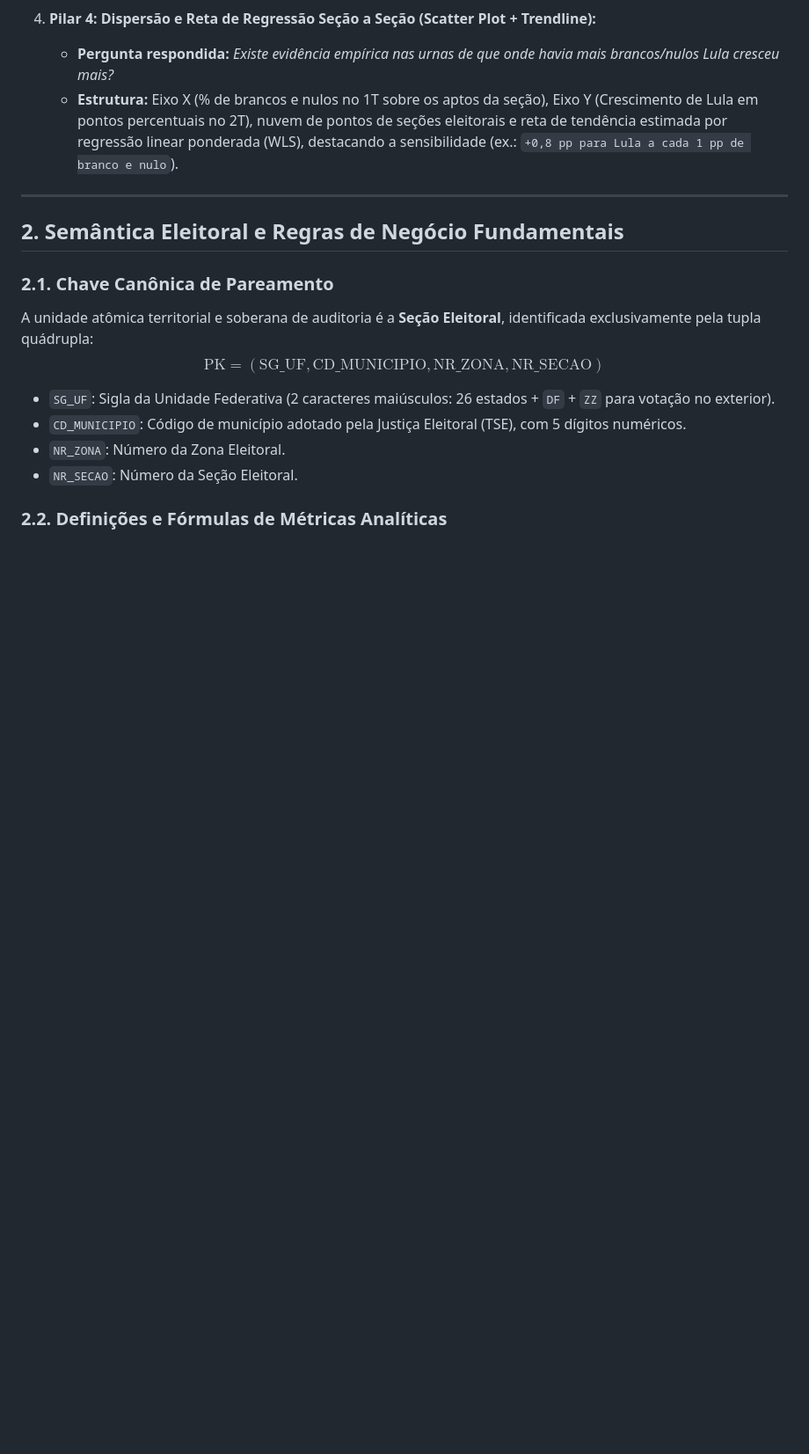
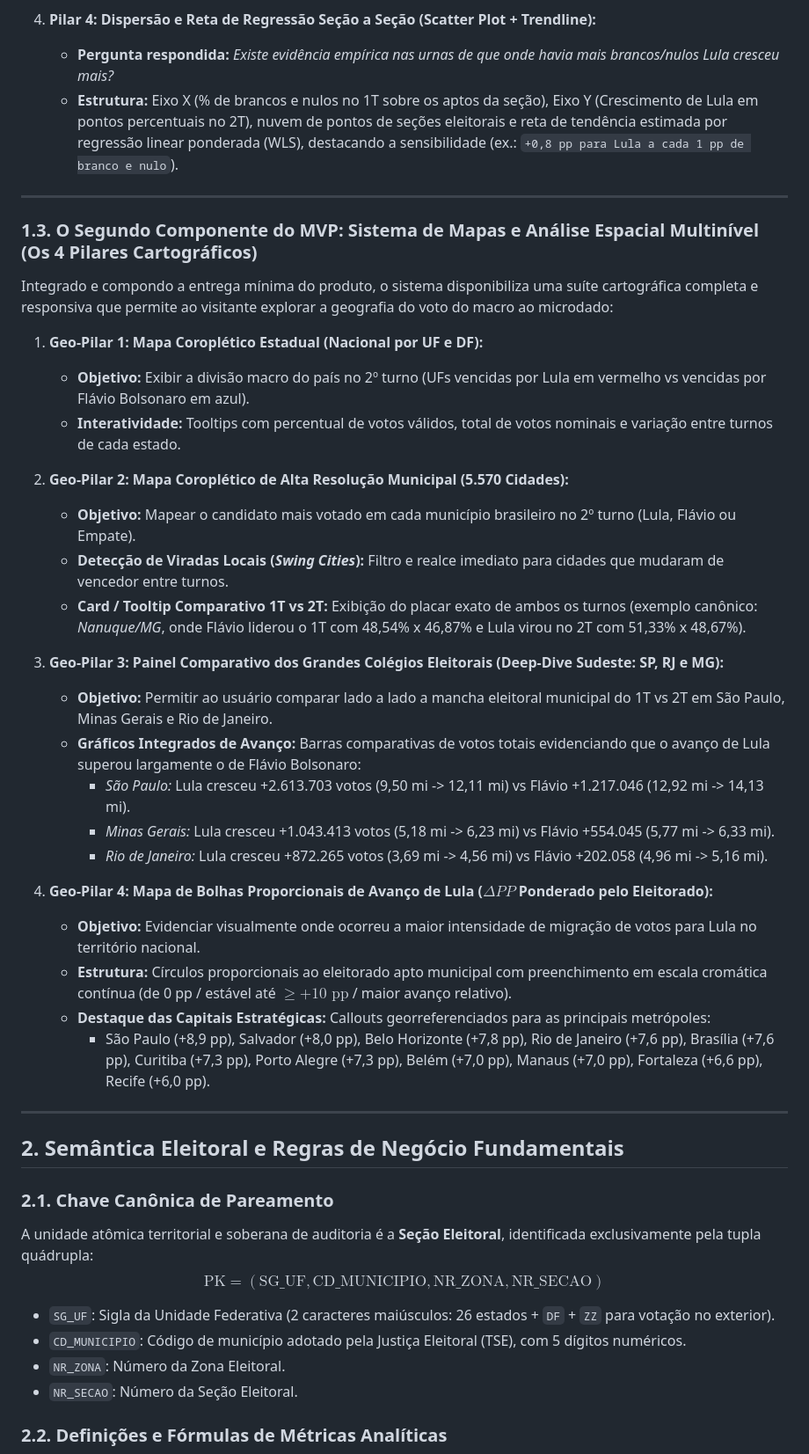
Before and after one commit to alexcamargos/virada_eleitoral, a Markdown page: specs.md, the part around one of its changes. Shown at 88% size. Rendered like a GitHub page; blank space fills up the shorter version.

Commit message:
docs(specs): formalizar os 4 pilares cartograficos e analise regional no mvp

```diff
--- a/specs.md
+++ b/specs.md
@@ -63,6 +64,34 @@ Para cumprir a missão de jornalismo de dados eleitorais com rigor científico e
 4. **Pilar 4: Dispersão e Reta de Regressão Seção a Seção (Scatter Plot + Trendline):**
    - **Pergunta respondida:** *Existe evidência empírica nas urnas de que onde havia mais brancos/nulos Lula cresceu mais?*
    - **Estrutura:** Eixo X (% de brancos e nulos no 1T sobre os aptos da seção), Eixo Y (Crescimento de Lula em pontos percentuais no 2T), nuvem de pontos de seções eleitorais e reta de tendência estimada por regressão linear ponderada (WLS), destacando a sensibilidade (ex.: `+0,8 pp para Lula a cada 1 pp de branco e nulo`).
+
+---
+
+### 1.3. O Segundo Componente do MVP: Sistema de Mapas e Análise Espacial Multinível (Os 4 Pilares Cartográficos)
+
+Integrado e compondo a entrega mínima do produto, o sistema disponibiliza uma suíte cartográfica completa e responsiva que permite ao visitante explorar a geografia do voto do macro ao microdado:
+
+1. **Geo-Pilar 1: Mapa Coroplético Estadual (Nacional por UF e DF):**
+   - **Objetivo:** Exibir a divisão macro do país no 2º turno (UFs vencidas por Lula em vermelho vs vencidas por Flávio Bolsonaro em azul).
+   - **Interatividade:** Tooltips com percentual de votos válidos, total de votos nominais e variação entre turnos de cada estado.
+
+2. **Geo-Pilar 2: Mapa Coroplético de Alta Resolução Municipal (5.570 Cidades):**
+   - **Objetivo:** Mapear o candidato mais votado em cada município brasileiro no 2º turno (Lula, Flávio ou Empate).
+   - **Detecção de Viradas Locais (*Swing Cities*):** Filtro e realce imediato para cidades que mudaram de vencedor entre turnos.
+   - **Card / Tooltip Comparativo 1T vs 2T:** Exibição do placar exato de ambos os turnos (exemplo canônico: *Nanuque/MG*, onde Flávio liderou o 1T com 48,54% x 46,87% e Lula virou no 2T com 51,33% x 48,67%).
+
+3. **Geo-Pilar 3: Painel Comparativo dos Grandes Colégios Eleitorais (Deep-Dive Sudeste: SP, RJ e MG):**
+   - **Objetivo:** Permitir ao usuário comparar lado a lado a mancha eleitoral municipal do 1T vs 2T em São Paulo, Minas Gerais e Rio de Janeiro.
+   - **Gráficos Integrados de Avanço:** Barras comparativas de votos totais evidenciando que o avanço de Lula superou largamente o de Flávio Bolsonaro:
+     * *São Paulo:* Lula cresceu +2.613.703 votos (9,50 mi -> 12,11 mi) vs Flávio +1.217.046 (12,92 mi -> 14,13 mi).
+     * *Minas Gerais:* Lula cresceu +1.043.413 votos (5,18 mi -> 6,23 mi) vs Flávio +554.045 (5,77 mi -> 6,33 mi).
+     * *Rio de Janeiro:* Lula cresceu +872.265 votos (3,69 mi -> 4,56 mi) vs Flávio +202.058 (4,96 mi -> 5,16 mi).
+
+4. **Geo-Pilar 4: Mapa de Bolhas Proporcionais de Avanço de Lula ($\Delta PP$ Ponderado pelo Eleitorado):**
+   - **Objetivo:** Evidenciar visualmente onde ocorreu a maior intensidade de migração de votos para Lula no território nacional.
+   - **Estrutura:** Círculos proporcionais ao eleitorado apto municipal com preenchimento em escala cromática contínua (de 0 pp / estável até $\ge +10\text{ pp}$ / maior avanço relativo).
+   - **Destaque das Capitais Estratégicas:** Callouts georreferenciados para as principais metrópoles:
+     * São Paulo (+8,9 pp), Salvador (+8,0 pp), Belo Horizonte (+7,8 pp), Rio de Janeiro (+7,6 pp), Brasília (+7,6 pp), Curitiba (+7,3 pp), Porto Alegre (+7,3 pp), Belém (+7,0 pp), Manaus (+7,0 pp), Fortaleza (+6,6 pp), Recife (+6,0 pp).
 
 ---
 
```
Also changed, not shown: other parts of specs.md (+1 -0 lines), AGENTS.MD (+11 -3 lines).
